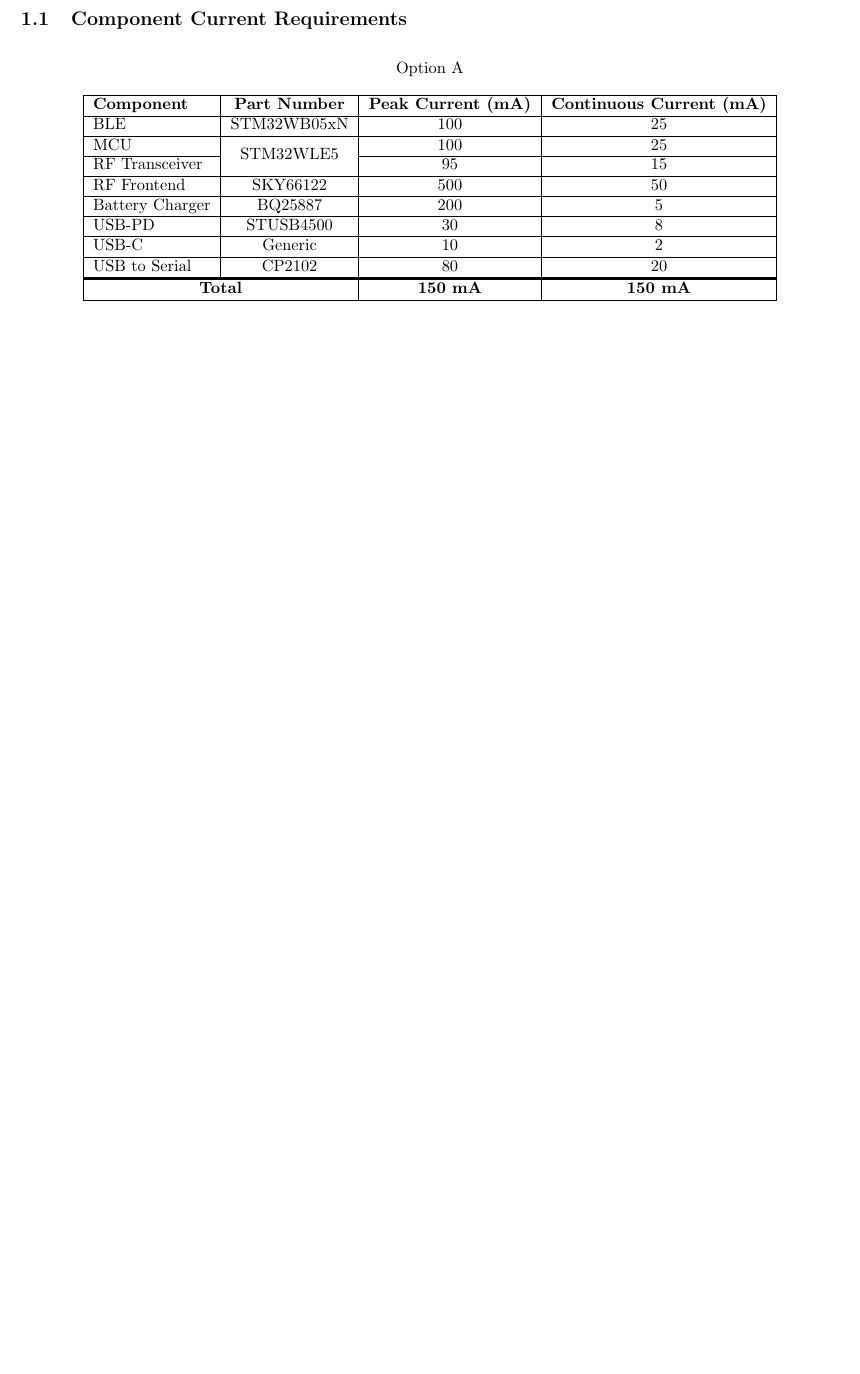
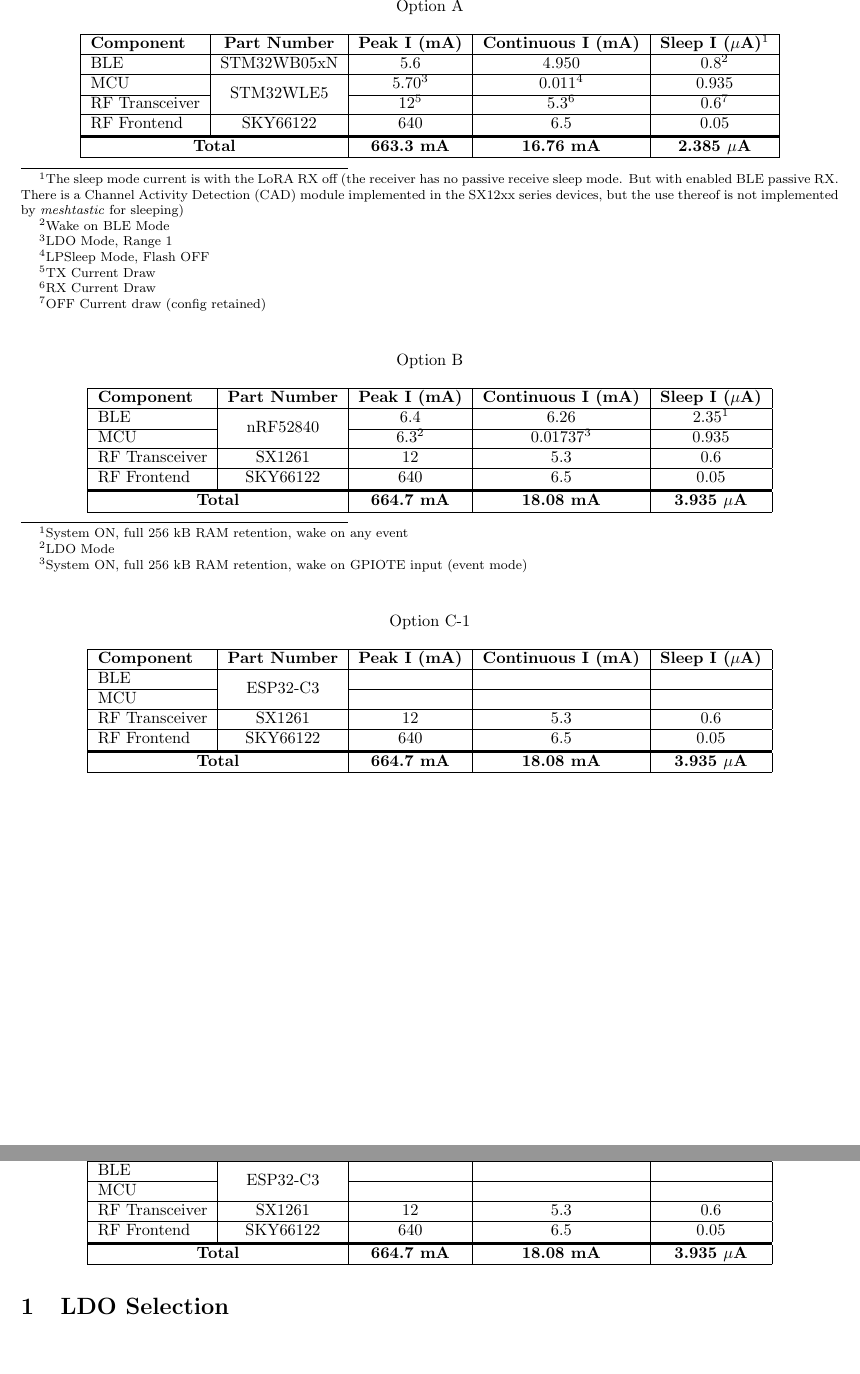
Before and after one commit to TsarF/SlugMesh, a LaTeX document (Documents/BlockDiagram/Block Diagram.tex): part of page 6 of 7 before the commit and two parts of pages 6 and 7 of 7 after it, the two joined at a grey line, cut at the place of the change, the shorter picture padded with empty space. Compiled offline with pdfLaTeX.

Commit message:
A and B tables

```diff
--- a/Documents/BlockDiagram/Block Diagram.tex
+++ b/Documents/BlockDiagram/Block Diagram.tex
@@ -288,38 +288,97 @@
 
 
 
-
 \newpage
-\section{Power Consumption Analysis}
-\subsection{Component Current Requirements}
-
+\renewcommand{\thempfootnote}{\arabic{mpfootnote}}
 \begin{table}[h]
+\begin{minipage}{\textwidth}
 \centering
 \caption*{Option A}
-\begin{tabular}{|l|c|c|c|}
+\begin{tabular}{|l|c|c|c|c|}
 \hline
-\textbf{Component} & \textbf{Part Number} & \textbf{Peak Current (mA)} & \textbf{Continuous Current (mA)} \\
+\textbf{Component} & \textbf{Part Number} & \textbf{Peak I (mA)} & \textbf{Continuous I (mA)} & \textbf{Sleep I ($\mu$A)\footnote{The sleep mode current is with the LoRA RX off (the receiver has no passive receive sleep mode. But with enabled BLE passive RX. There is a Channel Activity Detection (CAD) module implemented in the SX12xx series devices, but the use thereof is not implemented by \textit{meshtastic} for sleeping)}} \\
 \hline
-BLE & STM32WB05xN & 100 & 25 \\
+BLE & STM32WB05xN & 5.6 & 4.950 & 0.8\footnote{Wake on BLE Mode} \\
 \hline
-MCU & \multirow{2}{*}{STM32WLE5} & 100 & 25 \\
-\cline{1-1}\cline{3-4}
-RF Transceiver &   & 95 & 15 \\
+MCU & \multirow{2}{*}{STM32WLE5} & 5.70\footnote{LDO Mode, Range 1} & 0.011\footnote{LPSleep Mode, Flash OFF} & 0.935 \\
+\cline{1-1}\cline{3-5} RF Transceiver &  & 12\footnote{TX Current Draw} & 5.3\footnote{RX Current Draw} & 0.6\footnote{OFF Current draw (config retained)} \\
 \hline
-RF Frontend & SKY66122 & 500 & 50 \\
-\hline
-Battery Charger & BQ25887 & 200 & 5 \\
-\hline
-USB-PD & STUSB4500 & 30 & 8 \\
-\hline
-USB-C & Generic & 10 & 2 \\
-\hline
-USB to Serial & CP2102 & 80 & 20 \\
+RF Frontend & SKY66122 & 640 & 6.5 & 0.05 \\
 \Xhline{5\arrayrulewidth}
-\multicolumn{2}{|c|}{\textbf{Total}} & \textbf{150 mA} &  \textbf{150 mA} \\
+\multicolumn{2}{|c|}{\textbf{Total}} & \textbf{663.3 mA} & \textbf{16.76 mA} & \textbf{2.385 $\mu$A} \\
 \hline
 
 \end{tabular}
+\end{minipage}
+\end{table}
+
+\begin{table}[h]
+\begin{minipage}{\textwidth}
+\centering
+\caption*{Option B}
+\begin{tabular}{|l|c|c|c|c|}
+\hline
+\textbf{Component} & \textbf{Part Number} & \textbf{Peak I (mA)} & \textbf{Continuous I (mA)} & \textbf{Sleep I ($\mu$A)} \\
+\hline
+BLE & \multirow{2}{*}{nRF52840} & 6.4 & 6.26 & 2.35\footnote{System ON, full 256 kB RAM retention, wake on any event} \\
+\cline{1-1}\cline{3-5}
+MCU &  & 6.3\footnote{LDO Mode} & 0.01737\footnote{System ON, full 256 kB RAM retention, wake on GPIOTE input (event mode)} & 0.935 \\
+\hline
+RF Transceiver & SX1261 & 12 & 5.3 & 0.6 \\
+\hline
+RF Frontend & SKY66122 & 640 & 6.5 & 0.05 \\
+\Xhline{5\arrayrulewidth}
+\multicolumn{2}{|c|}{\textbf{Total}} & \textbf{664.7 mA} & \textbf{18.08 mA} & \textbf{3.935 $\mu$A} \\
+\hline
+
+\end{tabular}
+\end{minipage}
+\end{table}
+
+\begin{table}[h]
+\begin{minipage}{\textwidth}
+\centering
+\caption*{Option C-1}
+\begin{tabular}{|l|c|c|c|c|}
+\hline
+\textbf{Component} & \textbf{Part Number} & \textbf{Peak I (mA)} & \textbf{Continuous I (mA)} & \textbf{Sleep I ($\mu$A)} \\
+\hline
+BLE & \multirow{2}{*}{ESP32-C3} & & &  \\
+\cline{1-1}\cline{3-5}
+MCU &  &  &  &  \\
+\hline
+RF Transceiver & SX1261 & 12 & 5.3 & 0.6 \\
+\hline
+RF Frontend & SKY66122 & 640 & 6.5 & 0.05 \\
+\Xhline{5\arrayrulewidth}
+\multicolumn{2}{|c|}{\textbf{Total}} & \textbf{664.7 mA} & \textbf{18.08 mA} & \textbf{3.935 $\mu$A} \\
+\hline
+
+\end{tabular}
+\end{minipage}
+\end{table}
+
+\begin{table}[h]
+\begin{minipage}{\textwidth}
+\centering
+\caption*{Option C-2}
+\begin{tabular}{|l|c|c|c|c|}
+\hline
+\textbf{Component} & \textbf{Part Number} & \textbf{Peak I (mA)} & \textbf{Continuous I (mA)} & \textbf{Sleep I ($\mu$A)} \\
+\hline
+BLE & \multirow{2}{*}{ESP32-C3} & & &  \\
+\cline{1-1}\cline{3-5}
+MCU &  &  &  &  \\
+\hline
+RF Transceiver & SX1261 & 12 & 5.3 & 0.6 \\
+\hline
+RF Frontend & SKY66122 & 640 & 6.5 & 0.05 \\
+\Xhline{5\arrayrulewidth}
+\multicolumn{2}{|c|}{\textbf{Total}} & \textbf{664.7 mA} & \textbf{18.08 mA} & \textbf{3.935 $\mu$A} \\
+\hline
+
+\end{tabular}
+\end{minipage}
 \end{table}
 
 \newpage
```
Also changed, not shown: Documents/BlockDiagram/Block Diagram.pdf.
